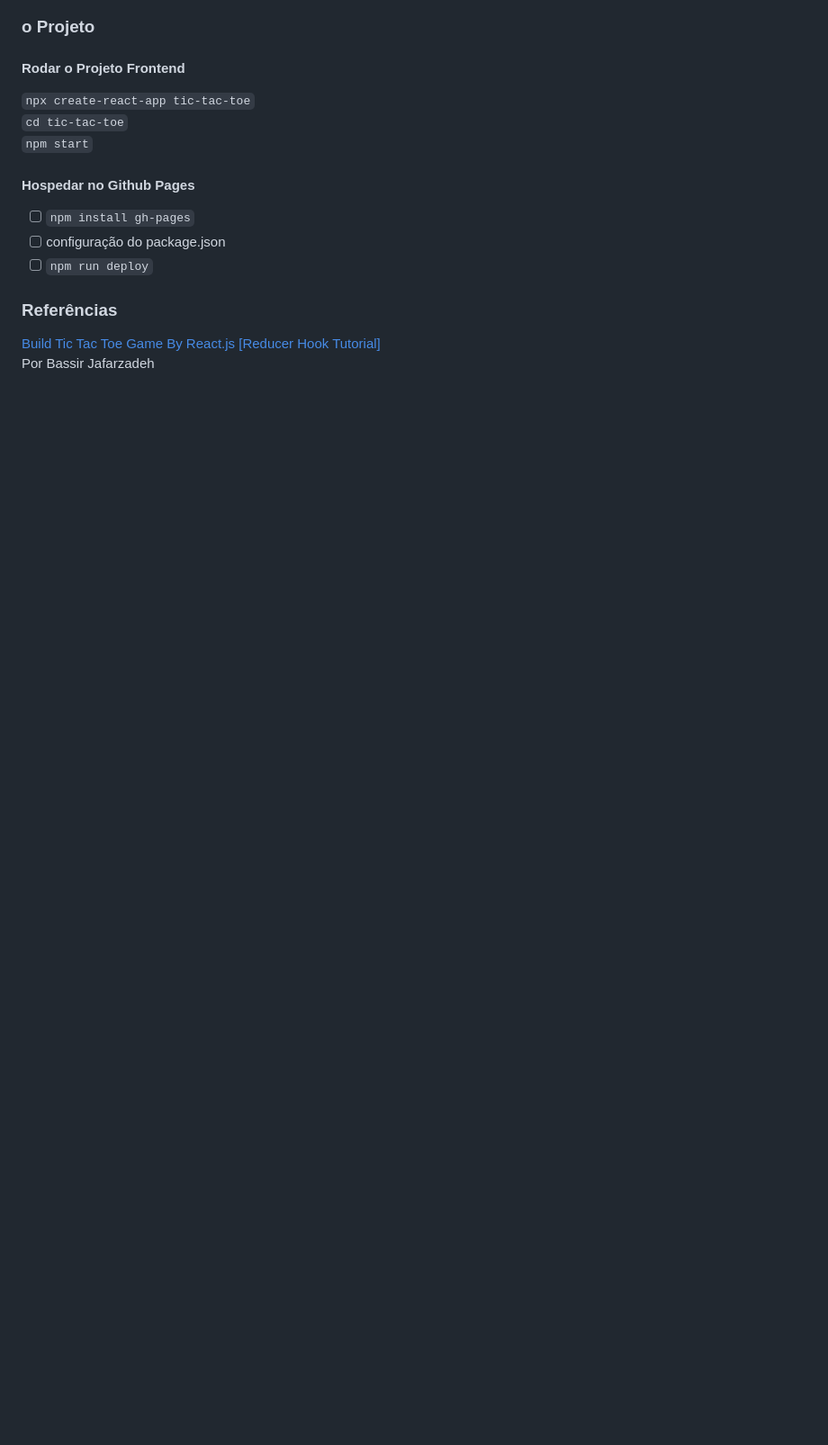
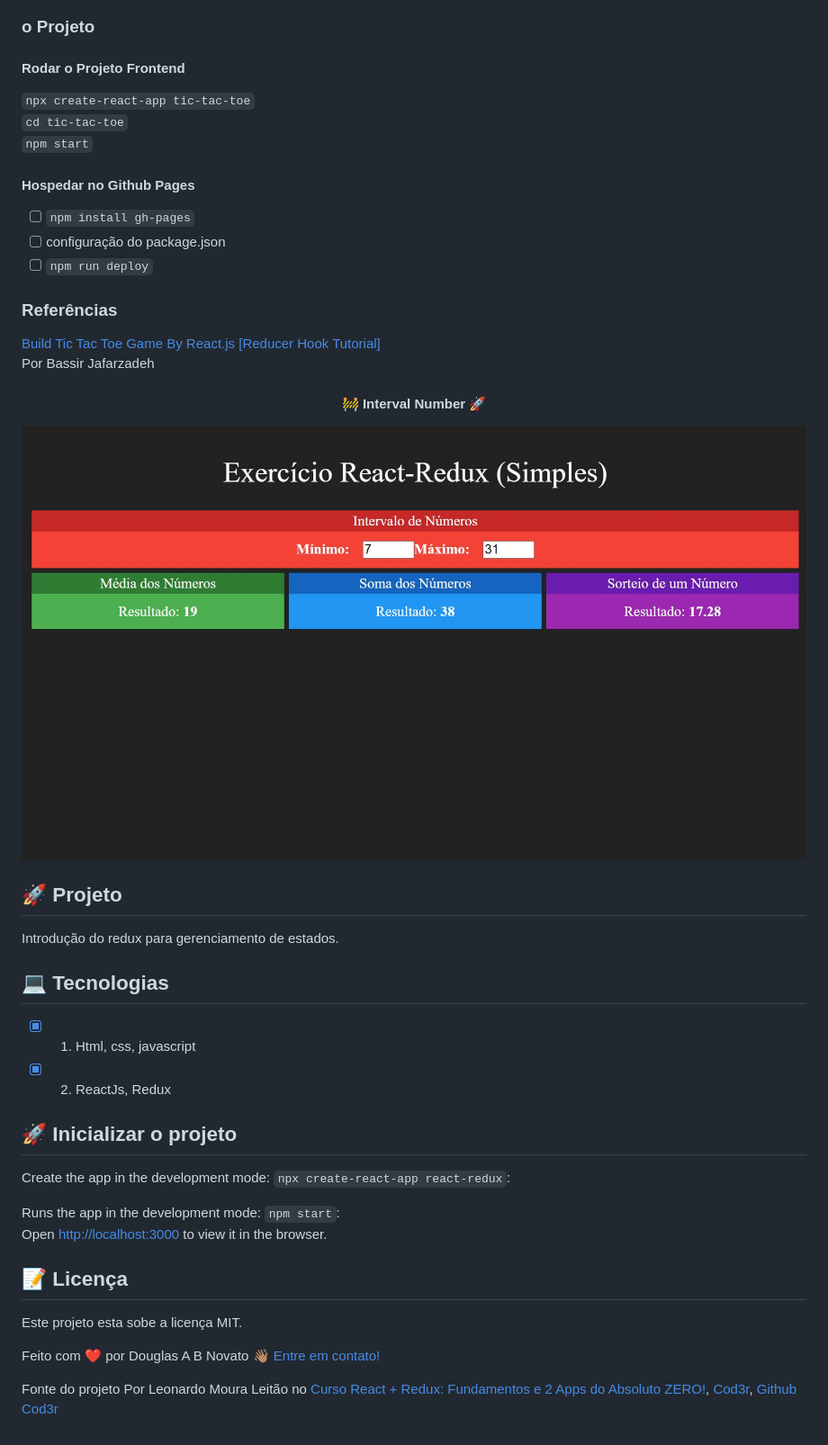
Before and after one commit to douglasabnovato/components, a Markdown page: README.md, the part around one of its changes. Shown at 90% size. GitHub-like rendering; pictures changed too: .github/interval-number-1.jpg (added); blank space fills up the shorter version.

Commit message:
segundo projeto

```diff
--- a/README.md
+++ b/README.md
@@ -95,3 +95,35 @@ Fonte do projeto Por Leonardo Moura Leitão no [Curso React + Redux: Fundamentos
 
 [Build Tic Tac Toe Game By React.js [Reducer Hook Tutorial] ](https://www.udemy.com/course/reactjs-tic-tac-toe-game-in-30-minutes/)<br/>
 Por Bassir Jafarzadeh
+
+<h4 align="center">
+	🚧 Interval Number 🚀
+</h4>
+
+<p align="center" style="display: flex; align-items: flex-start; justify-content: center;">
+  <img alt="React Redux" title="#React Redux" src="./.github/interval-number-1.jpg">
+</p>
+
+## 🚀 Projeto
+
+Introdução do redux para gerenciamento de estados.
+
+## 💻 Tecnologias
+
+- [x] 1. Html, css, javascript
+- [x] 2. ReactJs, Redux
+
+## 🚀 Inicializar o projeto
+
+Create the app in the development mode: `npx create-react-app react-redux`: <br/>
+
+Runs the app in the development mode: `npm start`: <br/>
+Open [http://localhost:3000](http://localhost:3000) to view it in the browser.
+
+## 📝 Licença
+
+Este projeto esta sobe a licença MIT.
+
+Feito com ❤️ por Douglas A B Novato 👋🏽 [Entre em contato!](https://www.linkedin.com/in/douglasabnovato/)
+
+Fonte do projeto Por Leonardo Moura Leitão no [Curso React + Redux: Fundamentos e 2 Apps do Absoluto ZERO!](https://www.udemy.com/course/react-redux-pt/), [Cod3r](https://www.cod3r.com.br/), [Github Cod3r](https://github.com/cod3rcursos/curso-react-redux)
```
Also changed, not shown: other parts of README.md (+1 -1 lines), 18 other files.
